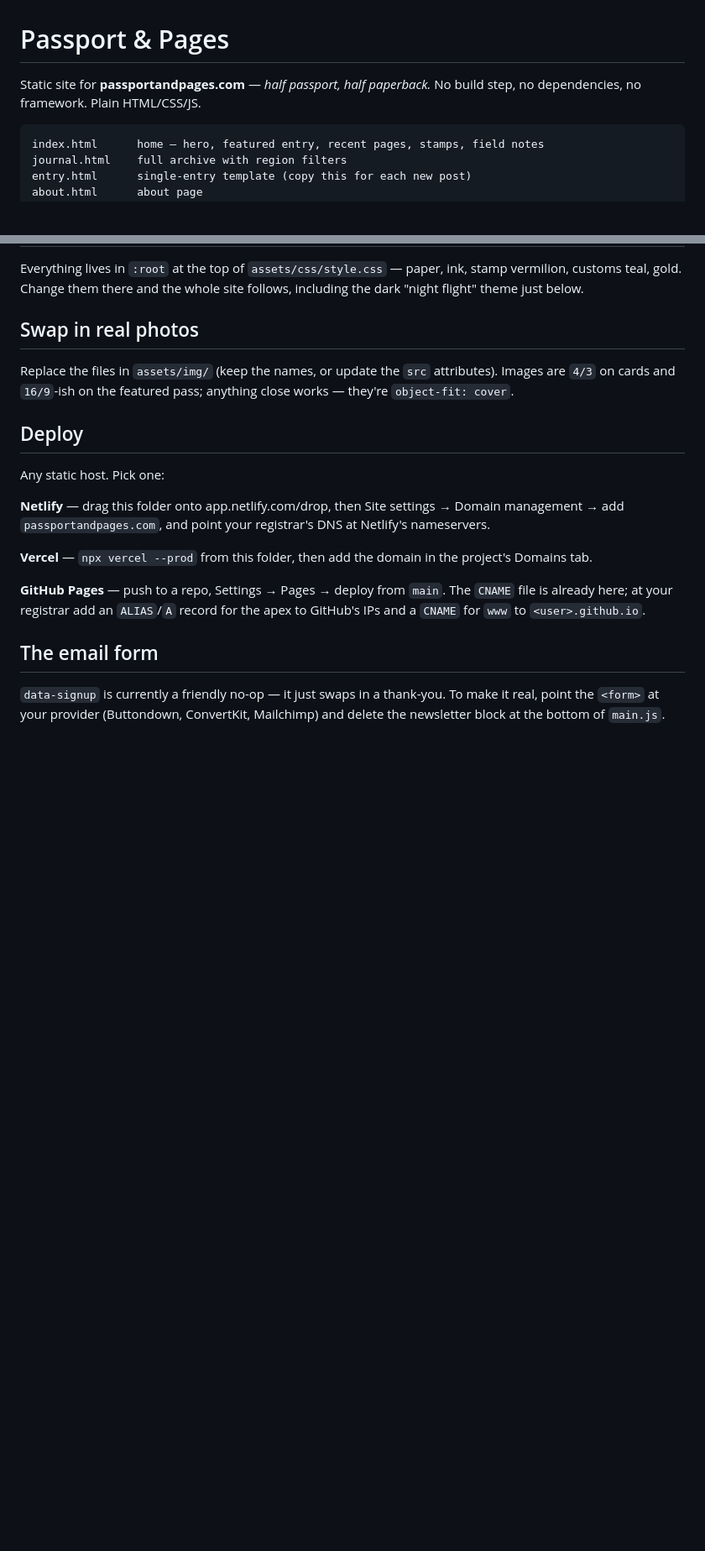
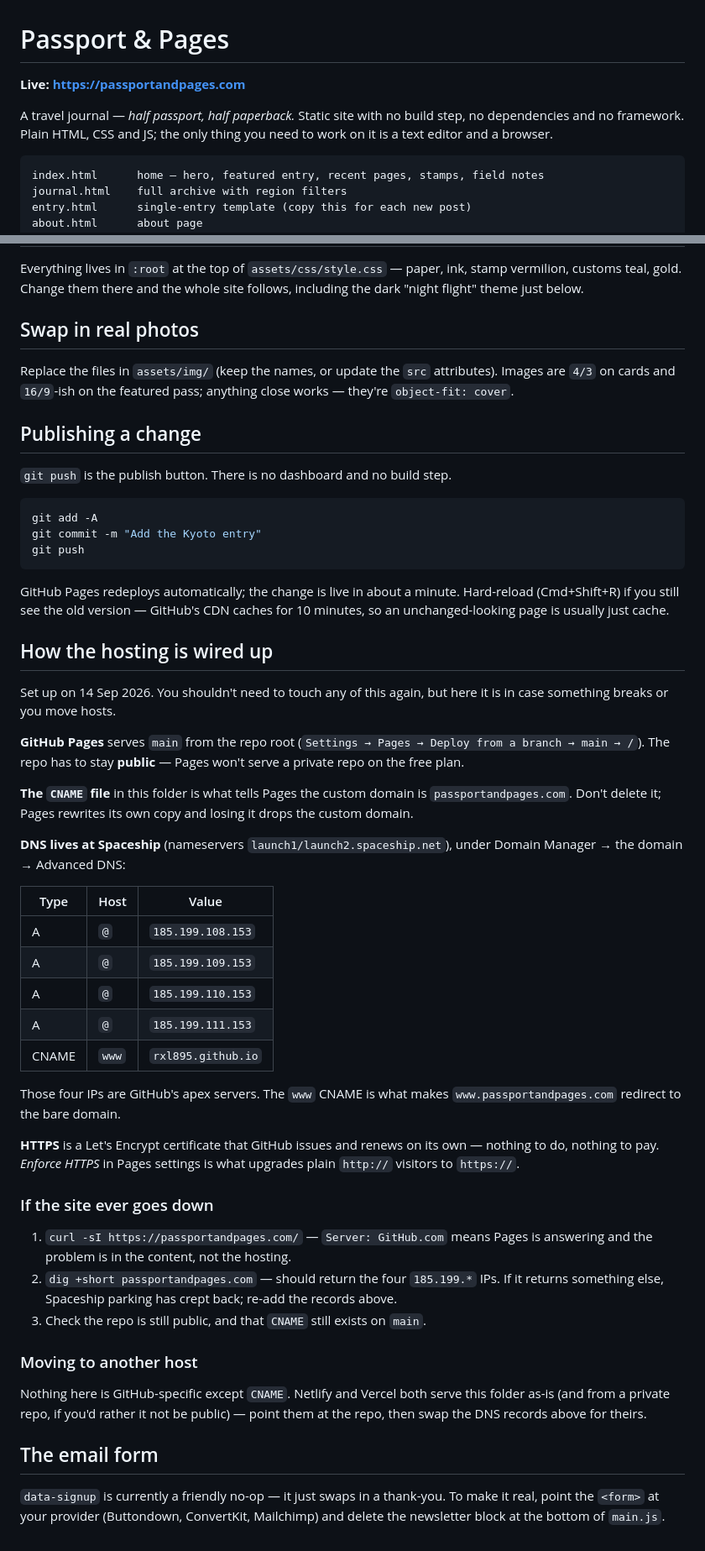
Before and after one commit to rxl895/passportandpages.com, a Markdown page: README.md, 2 parts joined by grey strips. Shown at 84% size. GitHub-like rendering; blank space fills up the shorter version.

Commit message:
Update README now that the site is live
The Deploy section still read as "pick a host from these three", which stopped
being true once the site went up on GitHub Pages at passportandpages.com.

- Lead with the live URL
- Replace Deploy with "Publishing a change" (git push, and the 10-minute CDN
  cache that makes a change look like it didn't land)
- Document the actual wiring: Pages config, why the repo must stay public, what
  CNAME is for, the five Spaceship DNS records, and the Let's Encrypt cert
- Add a short "if the site ever goes down" checklist, including Spaceship
  parking records creeping back
- Keep a note on moving to Netlify/Vercel, since nothing but CNAME is
  GitHub-specific
- Mention the "Address already in use" case in local preview

Co-Authored-By: Claude Opus 5 (1M context) <noreply@anthropic.com>

````diff
--- a/README.md
+++ b/README.md
@@ -1,7 +1,10 @@
 # Passport & Pages
 
-Static site for **passportandpages.com** — *half passport, half paperback.*
-No build step, no dependencies, no framework. Plain HTML/CSS/JS.
+**Live: https://passportandpages.com**
+
+A travel journal — *half passport, half paperback.* Static site with no build
+step, no dependencies and no framework. Plain HTML, CSS and JS; the only thing
+you need to work on it is a text editor and a browser.
 
 ```
 index.html      home — hero, featured entry, recent pages, stamps, field notes
@@ -82,20 +88,65 @@ Replace the files in `assets/img/` (keep the names, or update the `src`
 attributes). Images are `4/3` on cards and `16/9`-ish on the featured pass;
 anything close works — they're `object-fit: cover`.
 
-## Deploy
+## Publishing a change
 
-Any static host. Pick one:
+`git push` is the publish button. There is no dashboard and no build step.
 
-**Netlify** — drag this folder onto app.netlify.com/drop, then
-Site settings → Domain management → add `passportandpages.com`, and point your
-registrar's DNS at Netlify's nameservers.
+```bash
+git add -A
+git commit -m "Add the Kyoto entry"
+git push
+```
 
-**Vercel** — `npx vercel --prod` from this folder, then add the domain in the
-project's Domains tab.
+GitHub Pages redeploys automatically; the change is live in about a minute.
+Hard-reload (Cmd+Shift+R) if you still see the old version — GitHub's CDN caches
+for 10 minutes, so an unchanged-looking page is usually just cache.
 
-**GitHub Pages** — push to a repo, Settings → Pages → deploy from `main`.
-The `CNAME` file is already here; at your registrar add an `ALIAS`/`A` record for
-the apex to GitHub's IPs and a `CNAME` for `www` to `<user>.github.io`.
+## How the hosting is wired up
+
+Set up on 14 Sep 2026. You shouldn't need to touch any of this again, but here
+it is in case something breaks or you move hosts.
+
+**GitHub Pages** serves `main` from the repo root
+(`Settings → Pages → Deploy from a branch → main → /`). The repo has to stay
+**public** — Pages won't serve a private repo on the free plan.
+
+**The `CNAME` file** in this folder is what tells Pages the custom domain is
+`passportandpages.com`. Don't delete it; Pages rewrites its own copy and losing
+it drops the custom domain.
+
+**DNS lives at Spaceship** (nameservers `launch1/launch2.spaceship.net`), under
+Domain Manager → the domain → Advanced DNS:
+
+| Type  | Host  | Value             |
+|-------|-------|-------------------|
+| A     | `@`   | `185.199.108.153` |
+| A     | `@`   | `185.199.109.153` |
+| A     | `@`   | `185.199.110.153` |
+| A     | `@`   | `185.199.111.153` |
+| CNAME | `www` | `rxl895.github.io`|
+
+Those four IPs are GitHub's apex servers. The `www` CNAME is what makes
+`www.passportandpages.com` redirect to the bare domain.
+
+**HTTPS** is a Let's Encrypt certificate that GitHub issues and renews on its
+own — nothing to do, nothing to pay. *Enforce HTTPS* in Pages settings is what
+upgrades plain `http://` visitors to `https://`.
+
+### If the site ever goes down
+
+1. `curl -sI https://passportandpages.com/` — `Server: GitHub.com` means Pages
+   is answering and the problem is in the content, not the hosting.
+2. `dig +short passportandpages.com` — should return the four `185.199.*` IPs.
+   If it returns something else, Spaceship parking has crept back; re-add the
+   records above.
+3. Check the repo is still public, and that `CNAME` still exists on `main`.
+
+### Moving to another host
+
+Nothing here is GitHub-specific except `CNAME`. Netlify and Vercel both serve
+this folder as-is (and from a private repo, if you'd rather it not be public) —
+point them at the repo, then swap the DNS records above for theirs.
 
 ## The email form
 
````
Also changed, not shown: other parts of README.md (+3 -0 lines).
